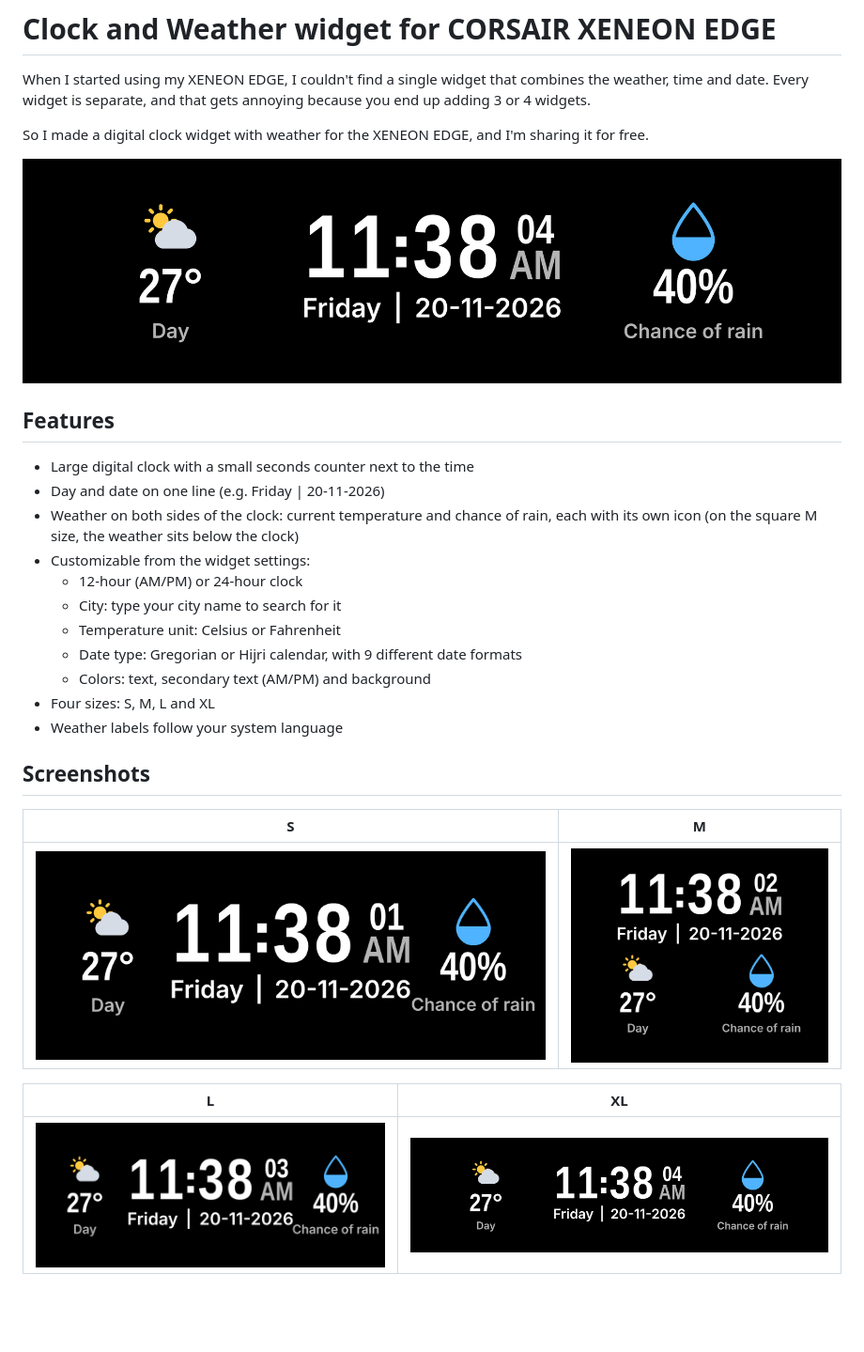
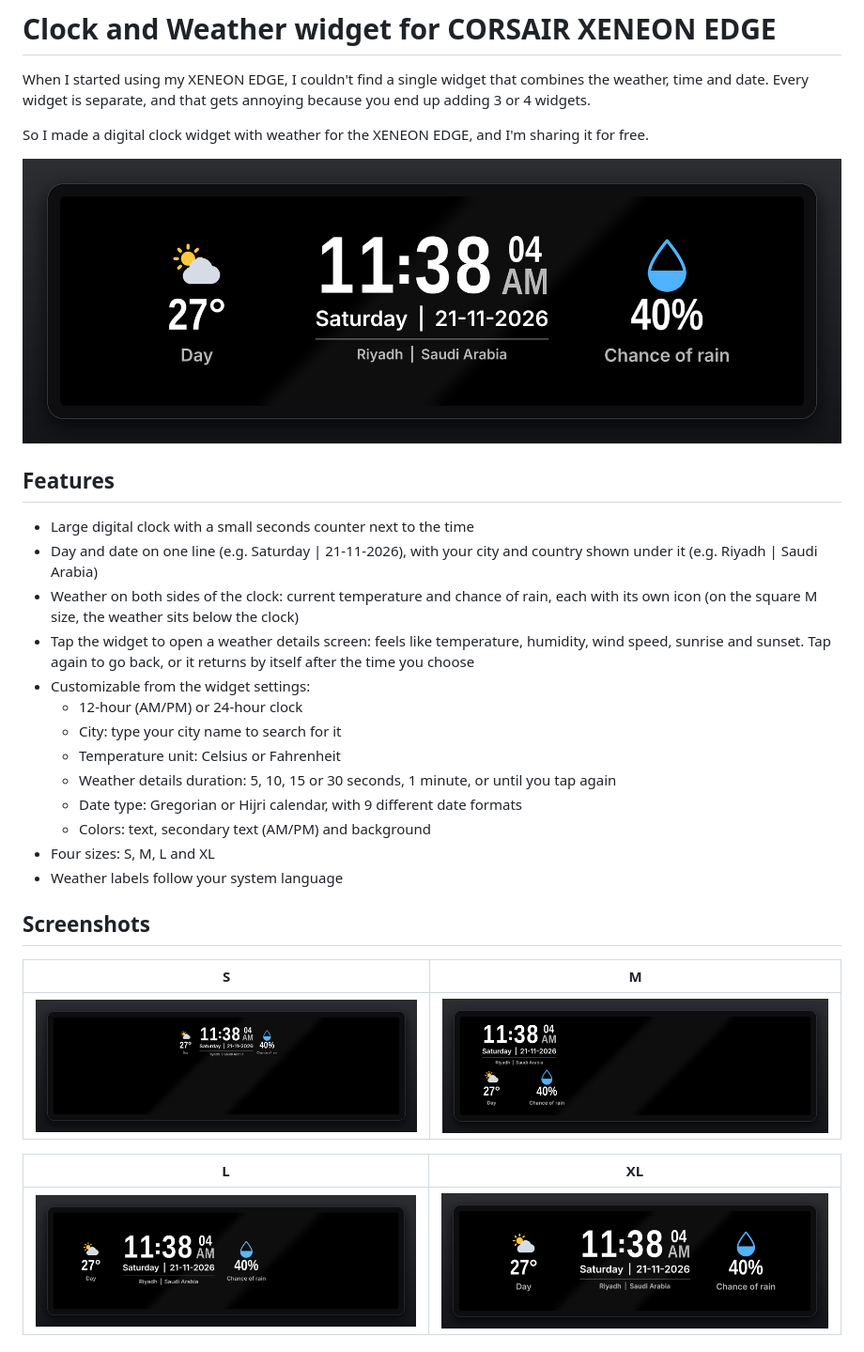
Before and after one commit to Nawaf-NM/Clock-Weather-Widget, a Markdown page: README.md, the part around one of its changes. Shown at 94% size. Rendered like a GitHub page; pictures changed too: screenshots/widget-L.png, screenshots/widget-M.png, screenshots/widget-S.png; blank space fills up the shorter version.

Commit message:
Update widget to version 0.0.2: weather details screen, city name, new screenshots

```diff
--- a/README.md
+++ b/README.md
@@ -9,12 +9,14 @@ So I made a digital clock widget with weather for the XENEON EDGE, and I'm shari
 ## Features
 
 - Large digital clock with a small seconds counter next to the time
-- Day and date on one line (e.g. Friday | 20-11-2026)
+- Day and date on one line (e.g. Saturday | 21-11-2026), with your city and country shown under it (e.g. Riyadh | Saudi Arabia)
 - Weather on both sides of the clock: current temperature and chance of rain, each with its own icon (on the square M size, the weather sits below the clock)
+- Tap the widget to open a weather details screen: feels like temperature, humidity, wind speed, sunrise and sunset. Tap again to go back, or it returns by itself after the time you choose
 - Customizable from the widget settings:
   - 12-hour (AM/PM) or 24-hour clock
   - City: type your city name to search for it
   - Temperature unit: Celsius or Fahrenheit
+  - Weather details duration: 5, 10, 15 or 30 seconds, 1 minute, or until you tap again
   - Date type: Gregorian or Hijri calendar, with 9 different date formats
   - Colors: text, secondary text (AM/PM) and background
 - Four sizes: S, M, L and XL
```
Also changed, not shown: other parts of README.md (+10 -2 lines), screenshots/widget-24h-XL.png (added), screenshots/widget-details-XL.png (added), 6 other files.
